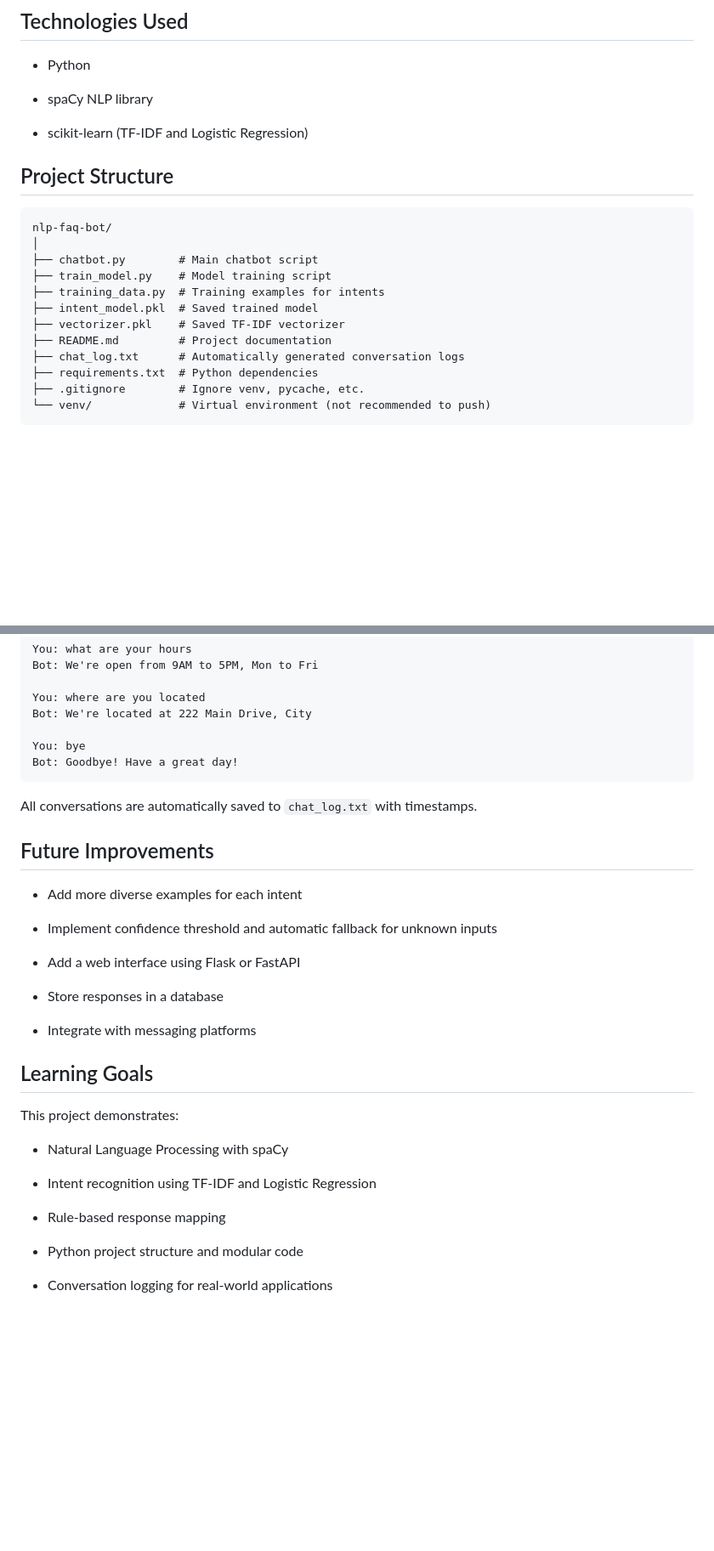
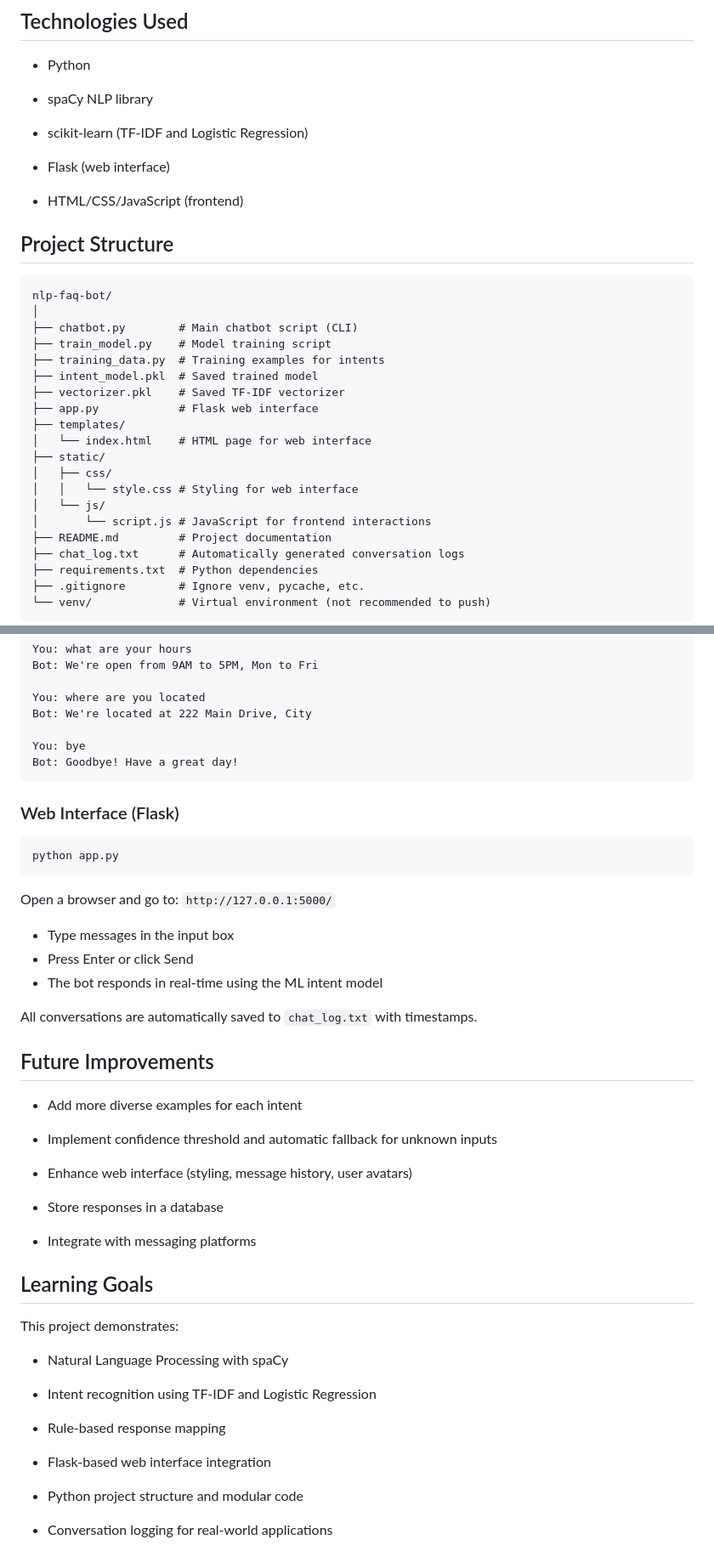
Before and after one commit to tomiwaadewolu/nlp-faq-bot, a Markdown page: README.md, 2 parts joined by grey strips. Shown at 85% size. Rendered like a GitHub page; blank space fills up the shorter version.

Commit message:
Updated README to have Flask and frontend features

````diff
--- a/README.md
+++ b/README.md
@@ -61,16 +68,28 @@ Example intents:
 
 * scikit-learn (TF-IDF and Logistic Regression)
 
+* Flask (web interface)
+
+* HTML/CSS/JavaScript (frontend)
+
 ## Project Structure
 
 ```
 nlp-faq-bot/
 │
-├── chatbot.py        # Main chatbot script
+├── chatbot.py        # Main chatbot script (CLI)
 ├── train_model.py    # Model training script
 ├── training_data.py  # Training examples for intents
 ├── intent_model.pkl  # Saved trained model
 ├── vectorizer.pkl    # Saved TF-IDF vectorizer
+├── app.py            # Flask web interface
+├── templates/
+│   └── index.html    # HTML page for web interface
+├── static/
+│   ├── css/
+│   │   └── style.css # Styling for web interface
+│   └── js/
+│       └── script.js # JavaScript for frontend interactions
 ├── README.md         # Project documentation
 ├── chat_log.txt      # Automatically generated conversation logs
 ├── requirements.txt  # Python dependencies
@@ -159,6 +178,17 @@ You: bye
 Bot: Goodbye! Have a great day!
 ```
 
+### Web Interface (Flask)
+
+```
+python app.py
+```
+
+Open a browser and go to: `http://127.0.0.1:5000/`
+- Type messages in the input box
+- Press Enter or click Send
+- The bot responds in real-time using the ML intent model
+
 All conversations are automatically saved to `chat_log.txt` with timestamps.
 
 ## Future Improvements
@@ -167,7 +197,7 @@ All conversations are automatically saved to `chat_log.txt` with timestamps.
 
 * Implement confidence threshold and automatic fallback for unknown inputs
 
-* Add a web interface using Flask or FastAPI
+* Enhance web interface (styling, message history, user avatars)
 
 * Store responses in a database
 
@@ -183,6 +213,8 @@ This project demonstrates:
 
 * Rule-based response mapping
 
+* Flask-based web interface integration
+
 * Python project structure and modular code
 
 * Conversation logging for real-world applications
````
Also changed, not shown: other parts of README.md (+12 -5 lines).
